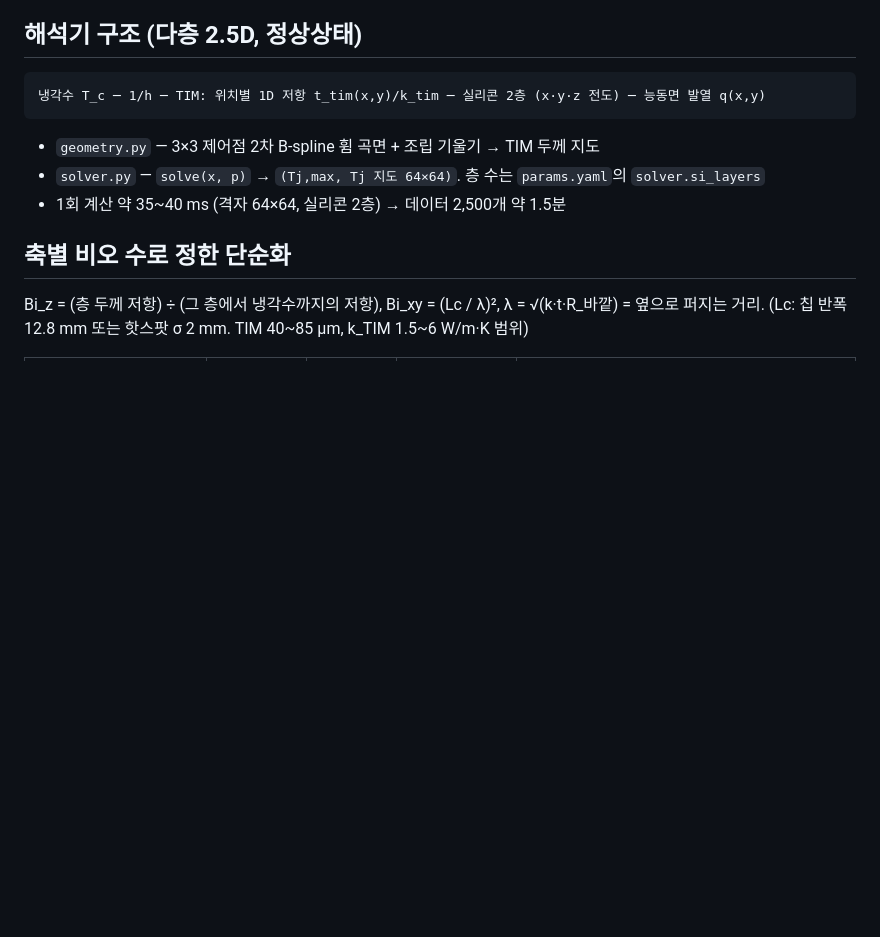
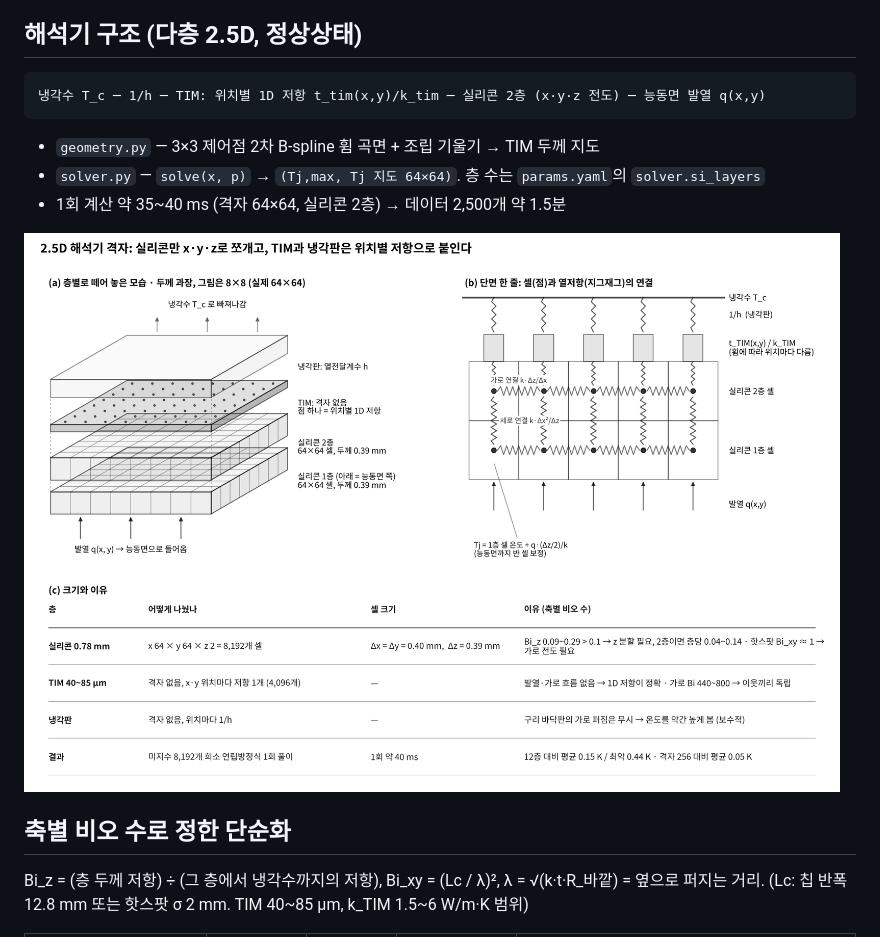
Before and after one commit to jsy011227/mdp-chip-warpage-surrogate, a Markdown page: solver/README.md, the part around the change. Rendered like a GitHub page; pictures changed too: figures/b_mesh_diagram_v1.png (added); blank space fills up the shorter version.

```diff
--- a/solver/README.md
+++ b/solver/README.md
@@ -11,6 +11,8 @@
 - `geometry.py` — 3×3 제어점 2차 B-spline 휨 곡면 + 조립 기울기 → TIM 두께 지도
 - `solver.py` — `solve(x, p)` → `(Tj,max, Tj 지도 64×64)`. 층 수는 `params.yaml`의 `solver.si_layers`
 - 1회 계산 약 35~40 ms (격자 64×64, 실리콘 2층) → 데이터 2,500개 약 1.5분
+
+![](../figures/b_mesh_diagram_v1.png)
 
 ## 축별 비오 수로 정한 단순화
 
```
Also changed, not shown: 1 other file.
